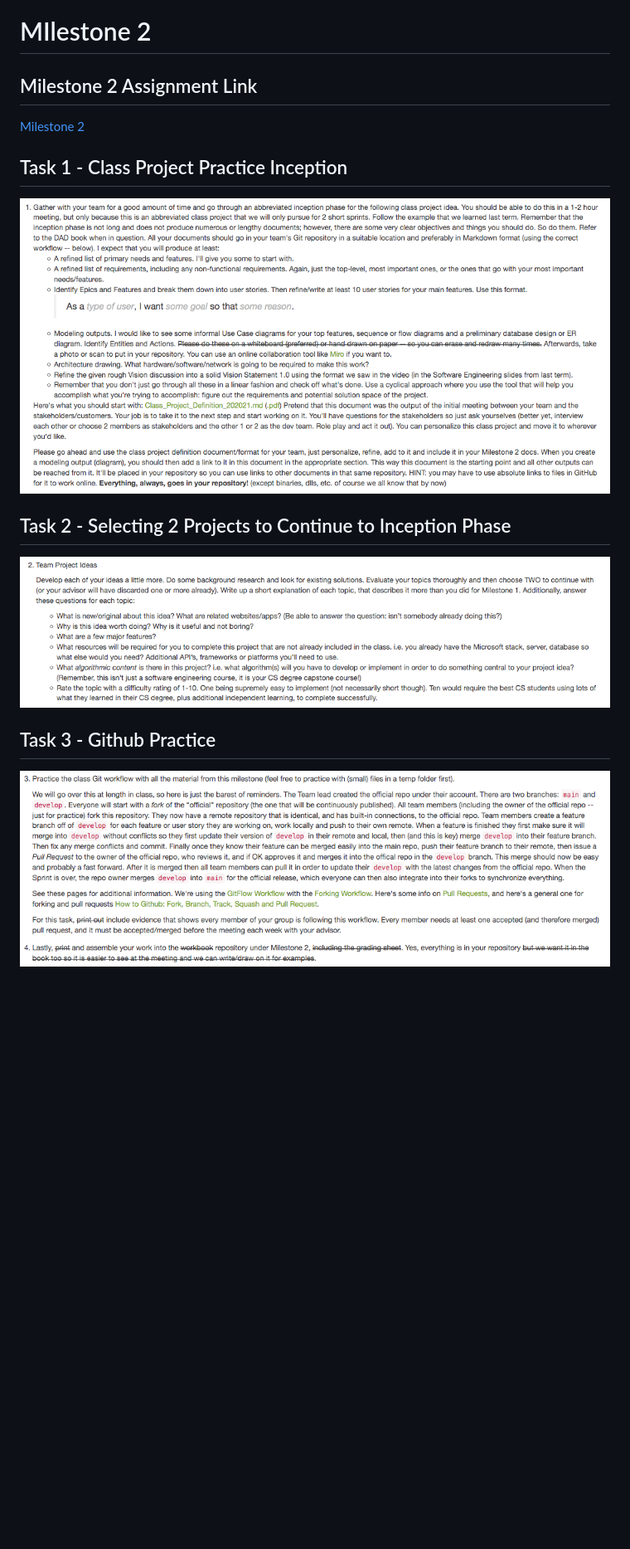
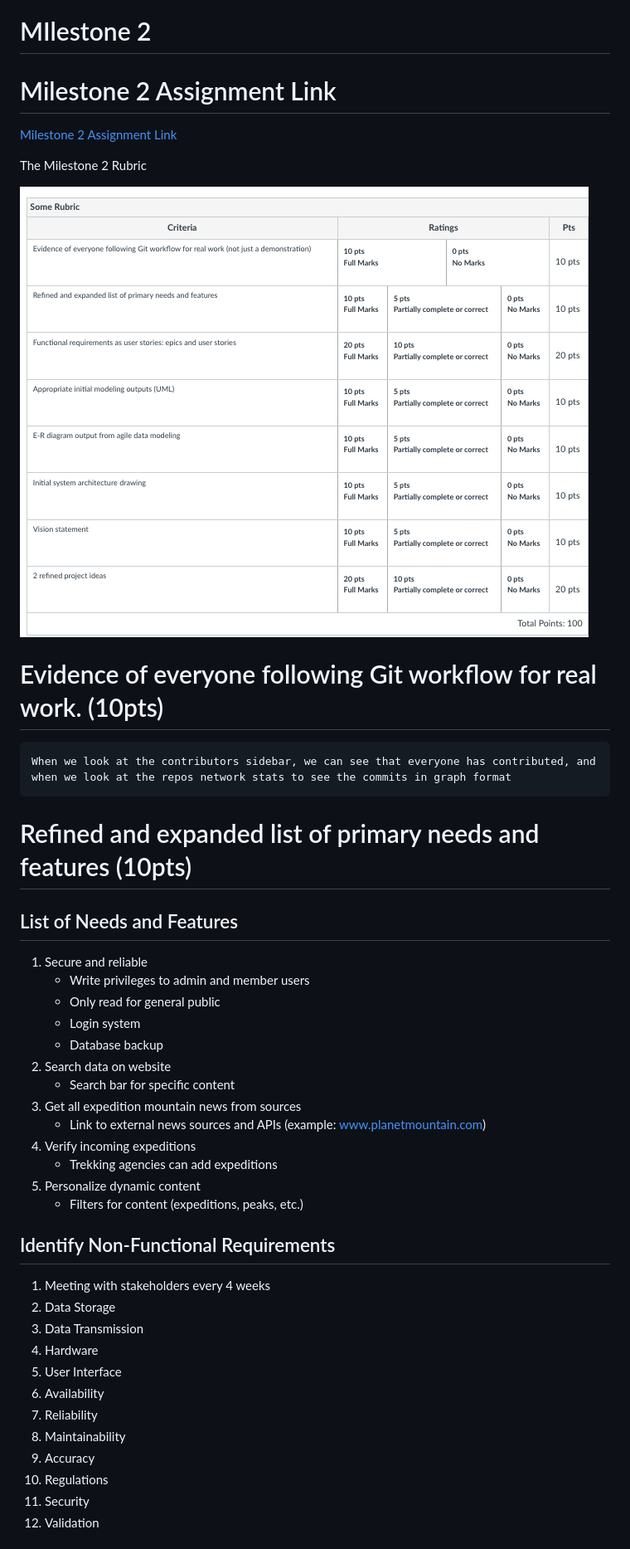
Before and after one commit to drussell33/wou-cs-46x-starlane, a Markdown page: milestone_2/README.md, the part around the change printed below. Shown: that part at 83% size. Rendered like a GitHub page; pictures changed too: milestone_2/img/milestone2_rubric.png (added); blank space fills up the shorter version.

Commit message:
putting together milestone_2 work into a readme for the group meeting with Scot tomorrow

```diff
--- a/milestone_2/README.md
+++ b/milestone_2/README.md
@@ -1,14 +1,45 @@
 MIlestone 2
 ===========================
 
-## Milestone 2 Assignment Link
-[Milestone 2](https://wou-cs46x-resources.netlify.app/cs461/milestones/m2)
+# Milestone 2 Assignment Link
+[Milestone 2 Assignment Link](https://wou-cs46x-resources.netlify.app/cs461/milestones/m2)
 
-## Task 1 - Class Project Practice Inception
-![Image](img/task1.png)
+The Milestone 2 Rubric
 
-## Task 2 - Selecting 2 Projects to Continue to Inception Phase
-![Image](img/task2.png)
+![Image](img/milestone2_rubric.png)
 
-## Task 3 - Github Practice
-![Image](img/task3.png)
+# Evidence of everyone following Git workflow for real work. (10pts)
+
+    When we look at the contributors sidebar, we can see that everyone has contributed, and when we look at the repos network stats to see the commits in graph format
+
+# Refined and expanded list of primary needs and features (10pts)
+## List of Needs and Features
+1. Secure and reliable
+    - Write privileges to admin and member users
+    - Only read for general public
+    - Login system
+    - Database backup
+2. Search data on website
+    - Search bar for specific content
+3. Get all expedition mountain news from sources
+    - Link to external news sources and APIs (example: www.planetmountain.com)
+4. Verify incoming expeditions
+    - Trekking agencies can add expeditions
+5. Personalize dynamic content
+    - Filters for content (expeditions, peaks, etc.)
+
+## Identify Non-Functional Requirements
+1. Meeting with stakeholders every 4 weeks
+2. Data Storage
+3. Data Transmission
+4. Hardware
+5. User Interface
+6. Availability
+7. Reliability
+8. Maintainability
+9. Accuracy
+10. Regulations
+11. Security
+12. Validation
+
+
```
Also changed, not shown: other parts of milestone_2/README.md (+58 -0 lines), milestone_2/Workflow-1.md (deleted, +0 -83 lines), milestone_2/img/er_diagram.png (added), milestone_2/img/initial_system_architecture.png (added), 1 other file.
